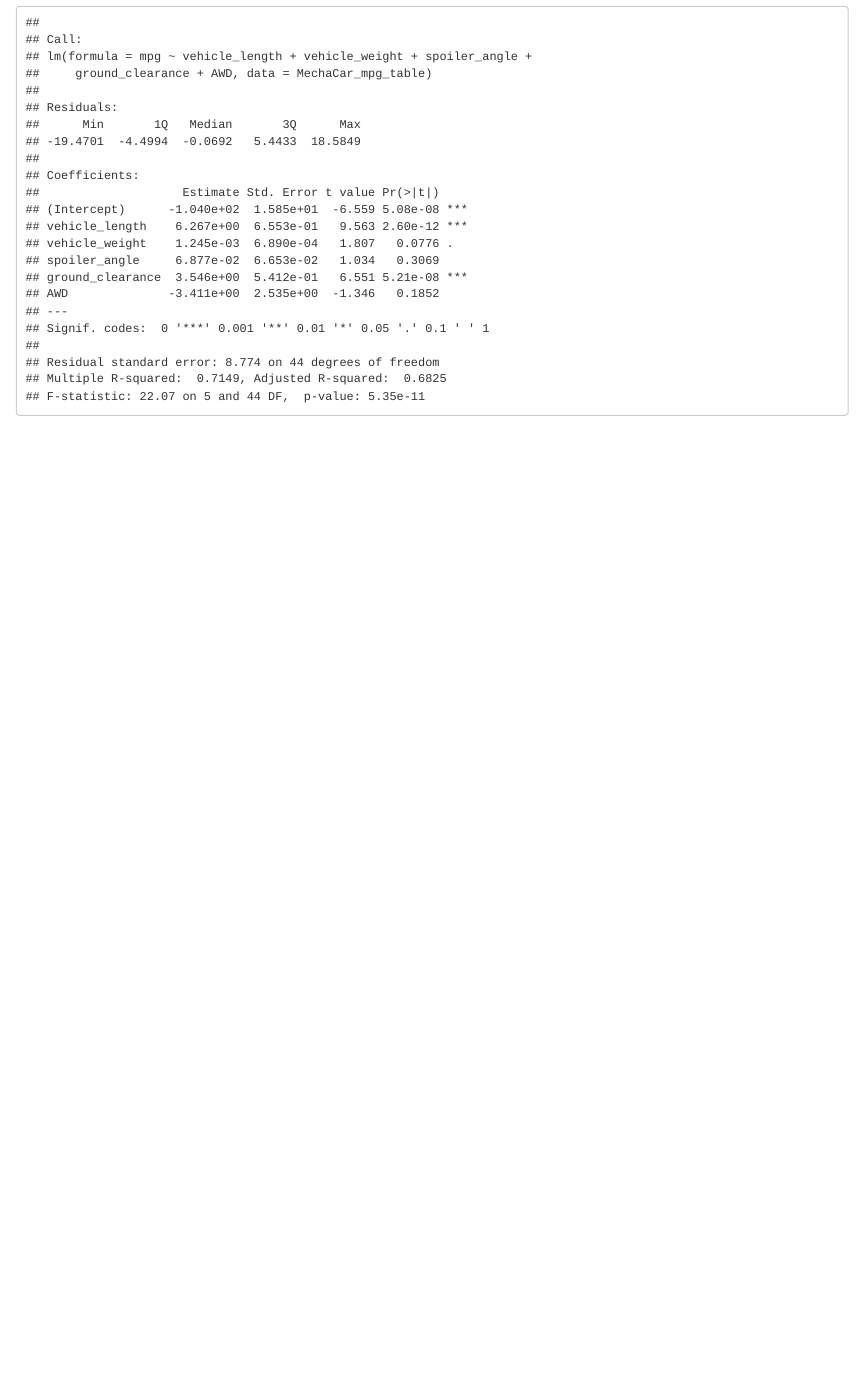
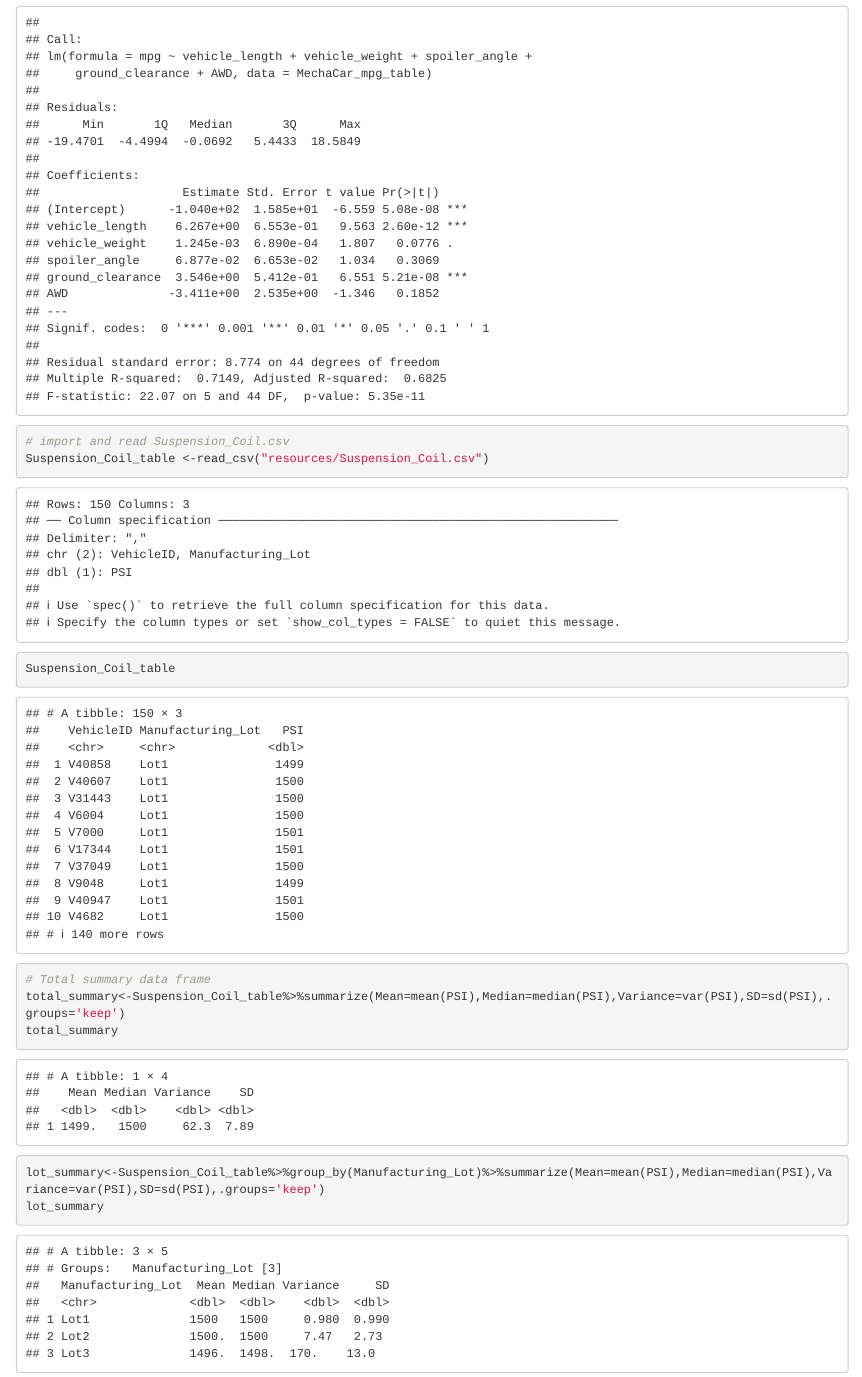
Before and after one commit to dcaliskan777/MechaCar_Statistical_Analysis, an R Markdown document (MechaCarChallenge.Rmd): the page in a window 1100 px wide, from 1410 px down. Rendered offline with R 4.5, knitr and Pandoc, with nearby package versions.

Commit message:
Add files via upload

````diff
--- a/MechaCarChallenge.Rmd
+++ b/MechaCarChallenge.Rmd
@@ -31,3 +31,31 @@ model
 ```{r}
 summary(model)
 ```
+```{r}
+# import and read Suspension_Coil.csv
+Suspension_Coil_table <-read_csv("resources/Suspension_Coil.csv")
+Suspension_Coil_table
+```
+```{r}
+# Total summary data frame
+total_summary<-Suspension_Coil_table%>%summarize(Mean=mean(PSI),Median=median(PSI),Variance=var(PSI),SD=sd(PSI),.groups='keep')
+total_summary
+```
+
+
+```{r}
+lot_summary<-Suspension_Coil_table%>%group_by(Manufacturing_Lot)%>%summarize(Mean=mean(PSI),Median=median(PSI),Variance=var(PSI),SD=sd(PSI),.groups='keep')
+lot_summary
+```
+
+
+```{r}
+```
+
+
+```{r}
+```
+
+
+```{r}
+```
````
